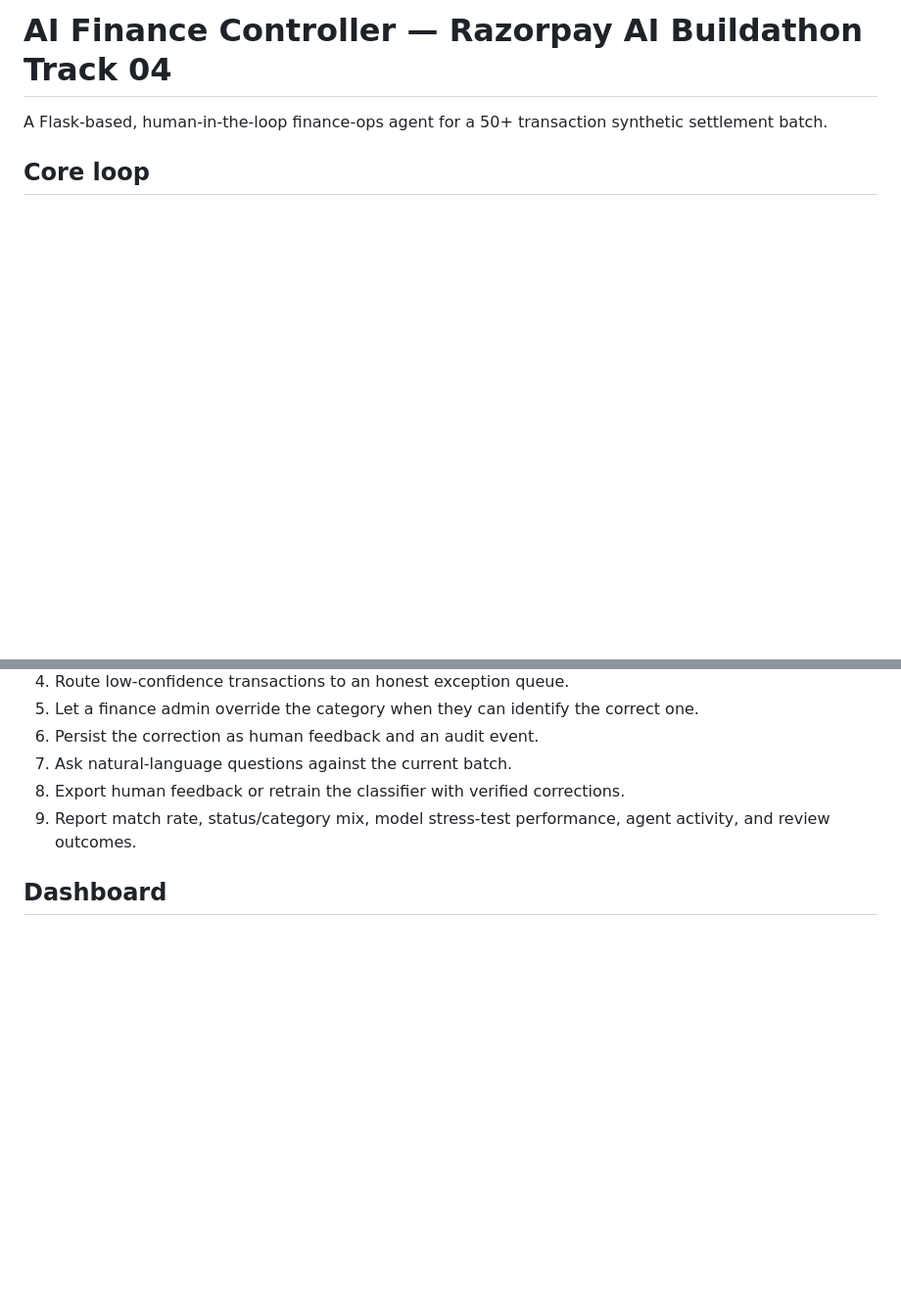
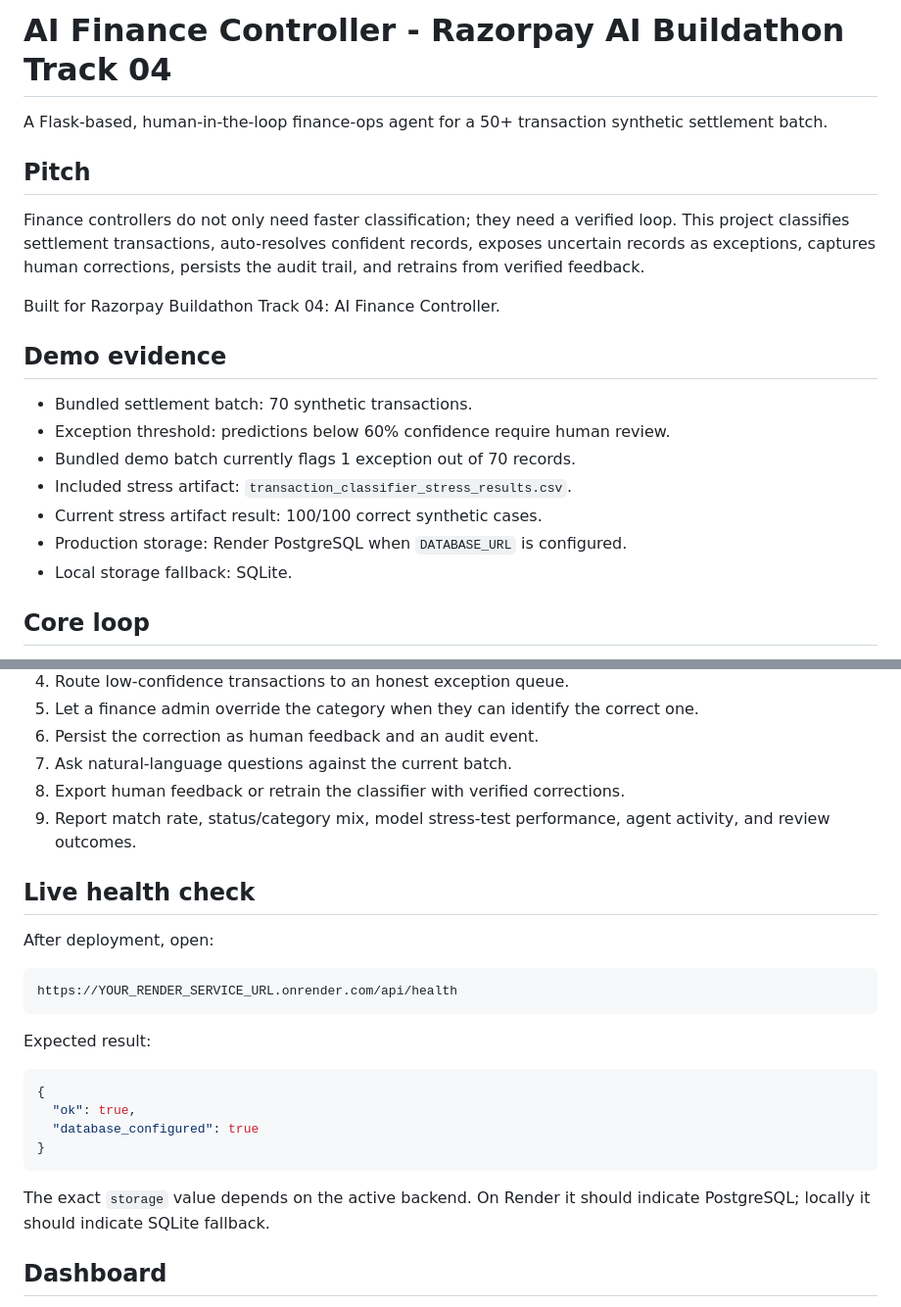
Before and after one commit to vishalbatchu/AI-Finance-Controller, a Markdown page: README.md, 2 parts joined by grey strips. Shown at 98% size. GitHub-like rendering; blank space fills up the shorter version.

Commit message:
Improve Razorpay hackathon submission

````diff
--- a/README.md
+++ b/README.md
@@ -1,6 +1,22 @@
-# AI Finance Controller — Razorpay AI Buildathon Track 04
+# AI Finance Controller - Razorpay AI Buildathon Track 04
 
 A Flask-based, human-in-the-loop finance-ops agent for a 50+ transaction synthetic settlement batch.
+
+## Pitch
+
+Finance controllers do not only need faster classification; they need a verified loop. This project classifies settlement transactions, auto-resolves confident records, exposes uncertain records as exceptions, captures human corrections, persists the audit trail, and retrains from verified feedback.
+
+Built for Razorpay Buildathon Track 04: AI Finance Controller.
+
+## Demo evidence
+
+- Bundled settlement batch: 70 synthetic transactions.
+- Exception threshold: predictions below 60% confidence require human review.
+- Bundled demo batch currently flags 1 exception out of 70 records.
+- Included stress artifact: `transaction_classifier_stress_results.csv`.
+- Current stress artifact result: 100/100 correct synthetic cases.
+- Production storage: Render PostgreSQL when `DATABASE_URL` is configured.
+- Local storage fallback: SQLite.
 
 ## Core loop
 
@@ -13,6 +29,25 @@ A Flask-based, human-in-the-loop finance-ops agent for a 50+ transaction synthet
 7. Ask natural-language questions against the current batch.
 8. Export human feedback or retrain the classifier with verified corrections.
 9. Report match rate, status/category mix, model stress-test performance, agent activity, and review outcomes.
+
+## Live health check
+
+After deployment, open:
+
+```text
+https://YOUR_RENDER_SERVICE_URL.onrender.com/api/health
+```
+
+Expected result:
+
+```json
+{
+  "ok": true,
+  "database_configured": true
+}
+```
+
+The exact `storage` value depends on the active backend. On Render it should indicate PostgreSQL; locally it should indicate SQLite fallback.
 
 ## Dashboard
 
````
Also changed, not shown: HACKATHON_SUBMISSION.md (added, +64 -0 lines).
